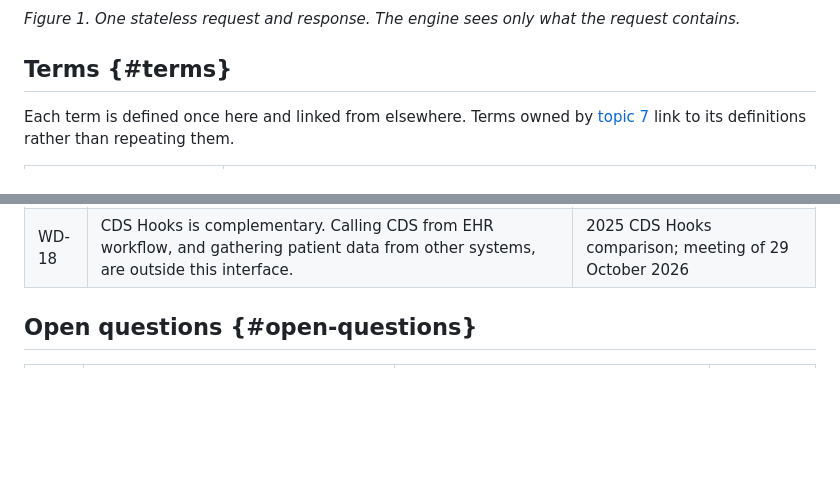
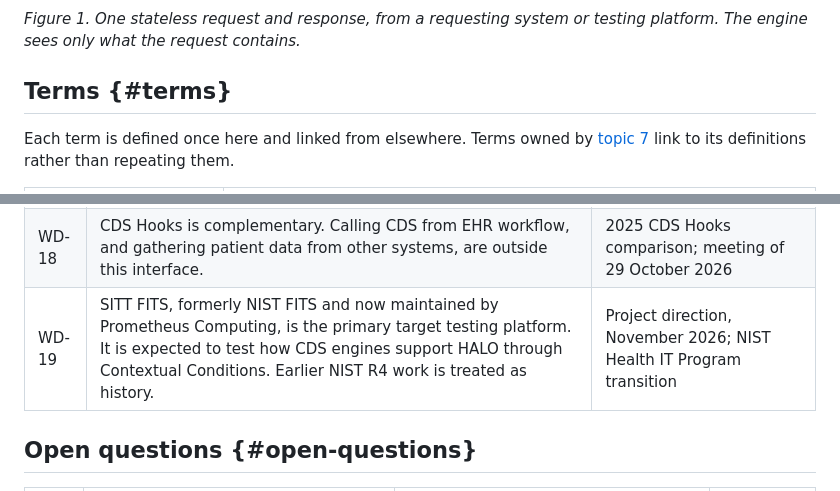
Before and after one commit to immregistries/immunization-cds, a Markdown page: CoreDocument.md, 2 parts joined by grey strips. Rendered like a GitHub page; blank space fills up the shorter version.

````diff
--- a/CoreDocument.md
+++ b/CoreDocument.md
@@ -178,7 +162,7 @@ flowchart LR
   R -->|"one request"| E -->|"one response"| O
 ```
 
-*Figure 1. One stateless request and response. The engine sees only what the request contains.*
+*Figure 1. One stateless request and response, from a requesting system or testing platform. The engine sees only what the request contains.*
 
 ## Terms {#terms}
 
@@ -686,6 +690,7 @@ resolved it.
 | WD-16 | Testing platforms are first-class requesting systems. Testing and validation is one of the two primary use cases. | Scope statement |
 | WD-17 | Questionnaires are optional extras that an engine may publish. They are not part of the forecast request. | February 2026 narrative draft; meeting of 29 October 2026 |
 | WD-18 | CDS Hooks is complementary. Calling CDS from EHR workflow, and gathering patient data from other systems, are outside this interface. | 2025 CDS Hooks comparison; meeting of 29 October 2026 |
+| WD-19 | SITT FITS, formerly NIST FITS and now maintained by Prometheus Computing, is the primary target testing platform. It is expected to test how CDS engines support HALO through Contextual Conditions. Earlier NIST R4 work is treated as history. | Project direction, November 2026; NIST Health IT Program transition |
 
 ## Open questions {#open-questions}
 
````
Also changed, not shown: other parts of CoreDocument.md (+29 -25 lines).
